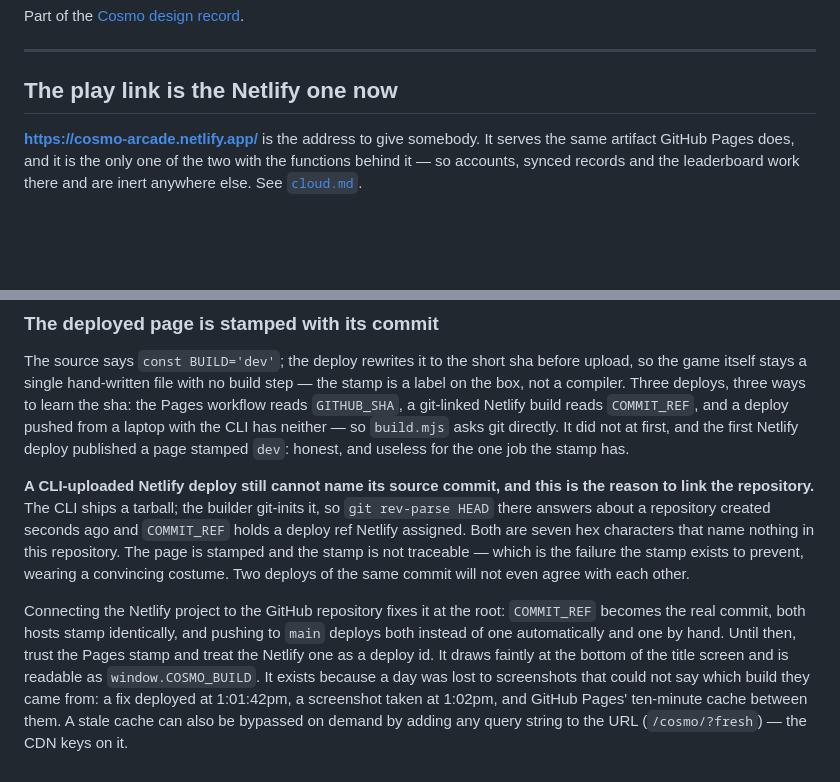
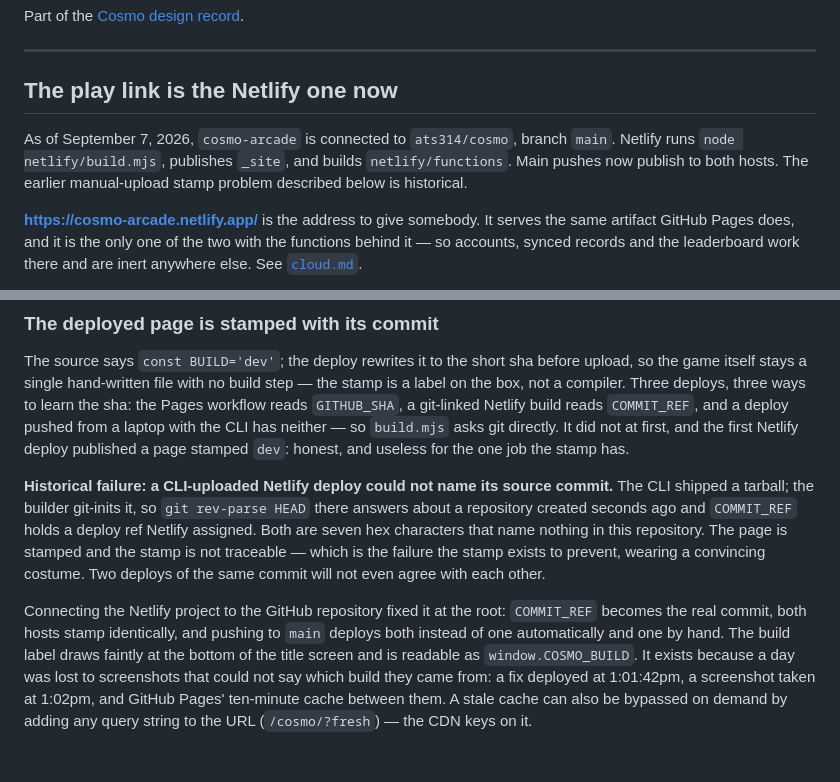
Before and after one commit to ats314/cosmo, a Markdown page: docs/engine/delivery.md, 2 parts joined by grey strips. GitHub-like rendering; blank space fills up the shorter version.

Commit message:
Record current sky settings and Git-linked Netlify delivery

```diff
--- a/docs/engine/delivery.md
+++ b/docs/engine/delivery.md
@@ -7,6 +7,11 @@ Part of the [Cosmo design record](../../README.md#where-everything-is).
 ---
 
 ## The play link is the Netlify one now
+
+As of September 7, 2026, `cosmo-arcade` is connected to `ats314/cosmo`,
+branch `main`. Netlify runs `node netlify/build.mjs`, publishes `_site`, and
+builds `netlify/functions`. Main pushes now publish to both hosts. The earlier
+manual-upload stamp problem described below is historical.
 
 **<https://cosmo-arcade.netlify.app/>** is the address to give somebody. It
 serves the same artifact GitHub Pages does, and it is the only one of the two
@@ -80,8 +85,8 @@ the Pages workflow reads `GITHUB_SHA`, a git-linked Netlify build reads
 published a page stamped `dev`: honest, and useless for the one job the stamp
 has.
 
-**A CLI-uploaded Netlify deploy still cannot name its source commit, and this is
-the reason to link the repository.** The CLI ships a tarball; the builder
+**Historical failure: a CLI-uploaded Netlify deploy could not name its source
+commit.** The CLI shipped a tarball; the builder
 git-inits it, so `git rev-parse HEAD` there answers about a repository created
 seconds ago and `COMMIT_REF` holds a deploy ref Netlify assigned. Both are
 seven hex characters that name nothing in this repository. The page is stamped
@@ -89,10 +94,9 @@ and the stamp is not traceable — which is the failure the stamp exists to
 prevent, wearing a convincing costume. Two deploys of the same commit will not
 even agree with each other.
 
-Connecting the Netlify project to the GitHub repository fixes it at the root:
+Connecting the Netlify project to the GitHub repository fixed it at the root:
 `COMMIT_REF` becomes the real commit, both hosts stamp identically, and pushing
-to `main` deploys both instead of one automatically and one by hand. Until then,
-trust the Pages stamp and treat the Netlify one as a deploy id. It draws faintly at the bottom of
+to `main` deploys both instead of one automatically and one by hand. The build label draws faintly at the bottom of
 the title screen and is readable as `window.COSMO_BUILD`. It exists because a
 day was lost to screenshots that could not say which build they came from: a
 fix deployed at 1:01:42pm, a screenshot taken at 1:02pm, and GitHub Pages'
```
Also changed, not shown: MECHANICS.md (+3 -0 lines), docs/engine/implementation.md (+3 -0 lines).
